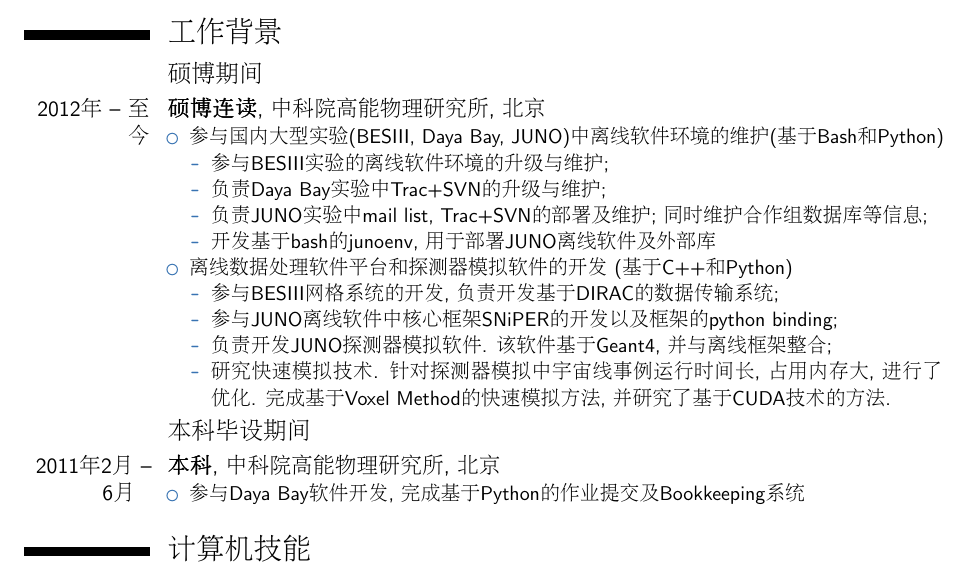
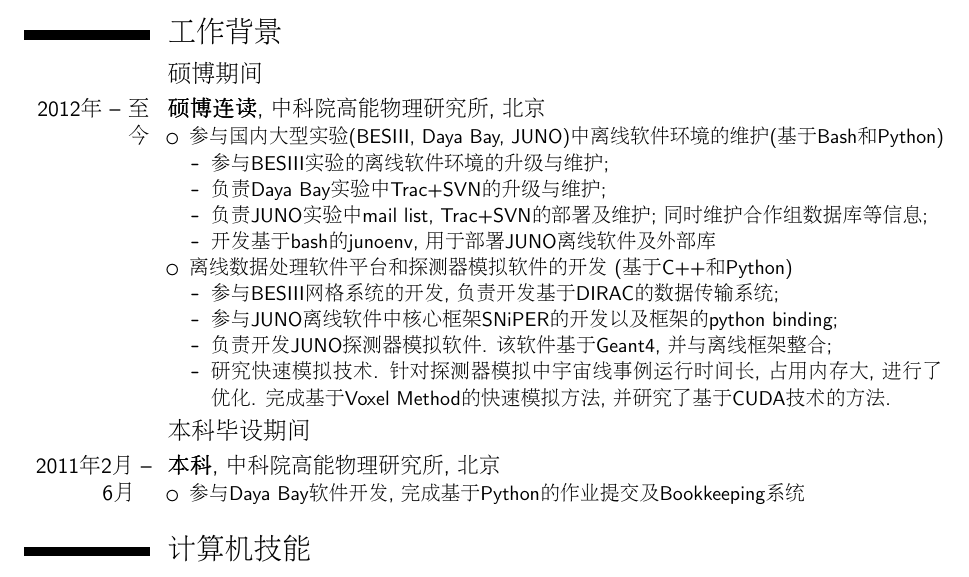
Before and after one commit to mirguest/MirguestIssueReport, a LaTeX CV (Prog/resume/main.tex): part of the page, cut so that both start at the same text. Compiled offline with pdfLaTeX.

Commit message:
use the black color

```diff
--- a/Prog/resume/main.tex
+++ b/Prog/resume/main.tex
@@ -11,7 +11,8 @@
 % moderncv 主题
 \moderncvstyle{classic}
 %\moderncvstyle{banking}                        % 选项参数是 ‘casual’, ‘classic’, ‘oldstyle’ 和 ’banking’
-\moderncvcolor{blue}                          % 选项参数是 ‘blue’ (默认)、‘orange’、‘green’、‘red’、‘purple’ 和 ‘grey’
+%\moderncvcolor{blue}                          % 选项参数是 ‘blue’ (默认)、‘orange’、‘green’、‘red’、‘purple’ 和 ‘grey’
+\moderncvcolor{black}                          % 选项参数是 ‘blue’ (默认)、‘orange’、‘green’、‘red’、‘purple’ 和 ‘grey’
 %\nopagenumbers{}                             % 消除注释以取消自动页码生成功能
 
 % 字符编码
```
Also changed, not shown: Prog/resume/main.pdf.
